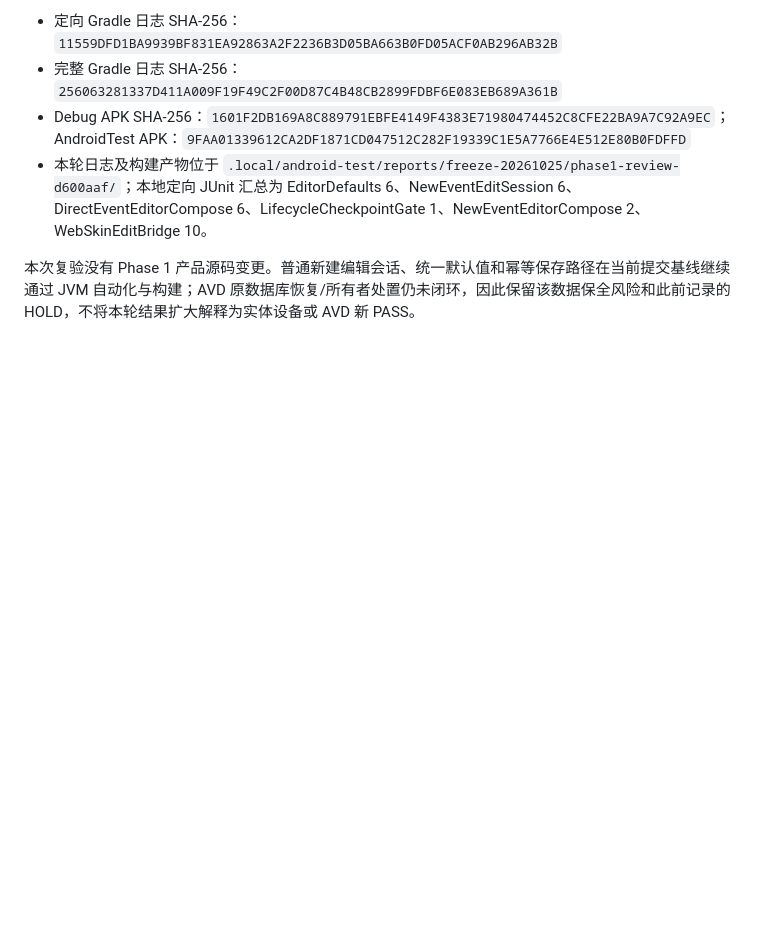
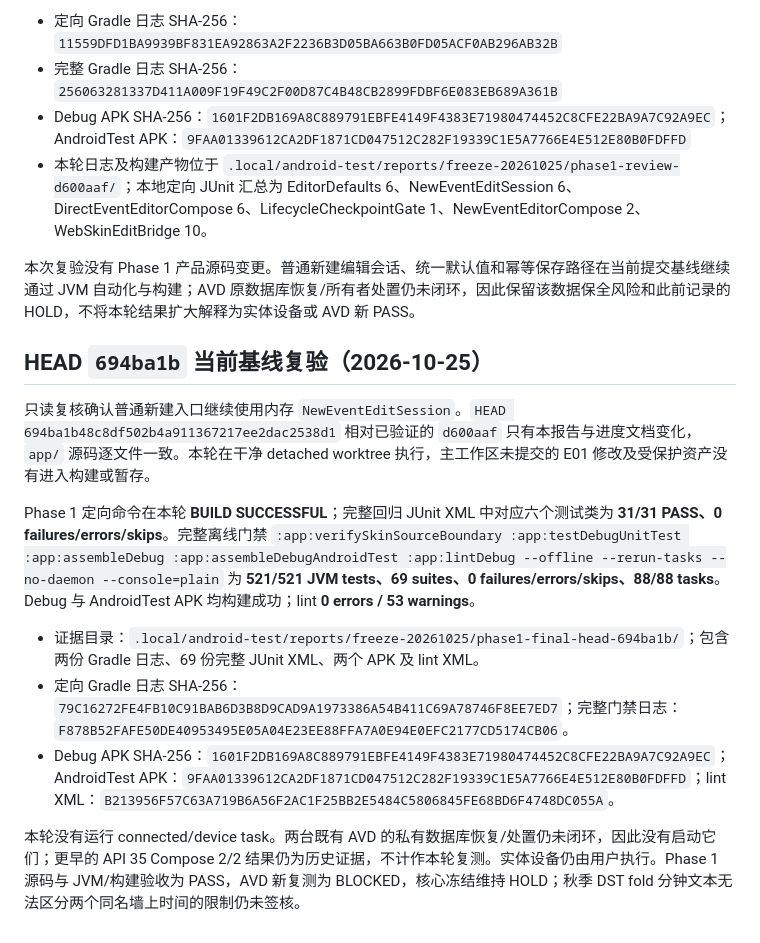
Before and after one commit to ShakeCrane/Powerful-Calendar, a Markdown page: docs/issues/PC-ISSUE-PHASE1-EDITOR-LIFECYCLE.md, the part around the change. Rendered like a GitHub page; blank space fills up the shorter version.

Commit message:
docs(编辑器): 记录Phase1当前基线复验

```diff
--- a/docs/issues/PC-ISSUE-PHASE1-EDITOR-LIFECYCLE.md
+++ b/docs/issues/PC-ISSUE-PHASE1-EDITOR-LIFECYCLE.md
@@ -118,3 +118,15 @@ API 35 Instrumentation 中 `NewEventEditorLifecycleInstrumentedTest` 在两台
 - 本轮日志及构建产物位于 `.local/android-test/reports/freeze-20261025/phase1-review-d600aaf/`；本地定向 JUnit 汇总为 EditorDefaults 6、NewEventEditSession 6、DirectEventEditorCompose 6、LifecycleCheckpointGate 1、NewEventEditorCompose 2、WebSkinEditBridge 10。
 
 本次复验没有 Phase 1 产品源码变更。普通新建编辑会话、统一默认值和幂等保存路径在当前提交基线继续通过 JVM 自动化与构建；AVD 原数据库恢复/所有者处置仍未闭环，因此保留该数据保全风险和此前记录的 HOLD，不将本轮结果扩大解释为实体设备或 AVD 新 PASS。
+
+## HEAD `694ba1b` 当前基线复验（2026-10-25）
+
+只读复核确认普通新建入口继续使用内存 `NewEventEditSession`。`HEAD 694ba1b48c8df502b4a911367217ee2dac2538d1` 相对已验证的 `d600aaf` 只有本报告与进度文档变化，`app/` 源码逐文件一致。本轮在干净 detached worktree 执行，主工作区未提交的 E01 修改及受保护资产没有进入构建或暂存。
+
+Phase 1 定向命令在本轮 **BUILD SUCCESSFUL**；完整回归 JUnit XML 中对应六个测试类为 **31/31 PASS、0 failures/errors/skips**。完整离线门禁 `:app:verifySkinSourceBoundary :app:testDebugUnitTest :app:assembleDebug :app:assembleDebugAndroidTest :app:lintDebug --offline --rerun-tasks --no-daemon --console=plain` 为 **521/521 JVM tests、69 suites、0 failures/errors/skips、88/88 tasks**。Debug 与 AndroidTest APK 均构建成功；lint **0 errors / 53 warnings**。
+
+- 证据目录：`.local/android-test/reports/freeze-20261025/phase1-final-head-694ba1b/`；包含两份 Gradle 日志、69 份完整 JUnit XML、两个 APK 及 lint XML。
+- 定向 Gradle 日志 SHA-256：`79C16272FE4FB10C91BAB6D3B8D9CAD9A1973386A54B411C69A78746F8EE7ED7`；完整门禁日志：`F878B52FAFE50DE40953495E05A04E23EE88FFA7A0E94E0EFC2177CD5174CB06`。
+- Debug APK SHA-256：`1601F2DB169A8C889791EBFE4149F4383E71980474452C8CFE22BA9A7C92A9EC`；AndroidTest APK：`9FAA01339612CA2DF1871CD047512C282F19339C1E5A7766E4E512E80B0FDFFD`；lint XML：`B213956F57C63A719B6A56F2AC1F25BB2E5484C5806845FE68BD6F4748DC055A`。
+
+本轮没有运行 connected/device task。两台既有 AVD 的私有数据库恢复/处置仍未闭环，因此没有启动它们；更早的 API 35 Compose 2/2 结果仍为历史证据，不计作本轮复测。实体设备仍由用户执行。Phase 1 源码与 JVM/构建验收为 PASS，AVD 新复测为 BLOCKED，核心冻结维持 HOLD；秋季 DST fold 分钟文本无法区分两个同名墙上时间的限制仍未签核。
```
Also changed, not shown: docs/agent-handoff/PROGRESS.md (+1 -0 lines).
